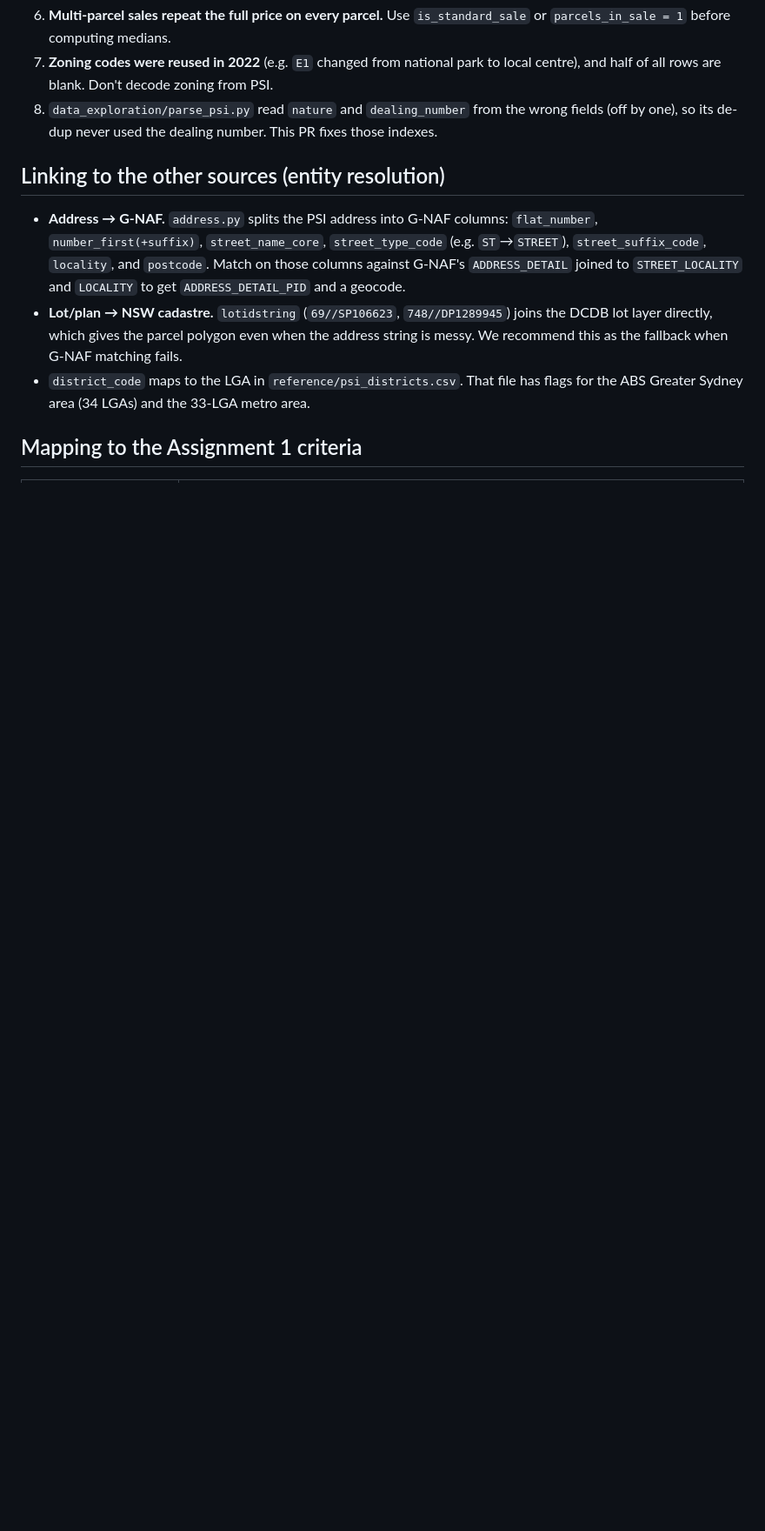
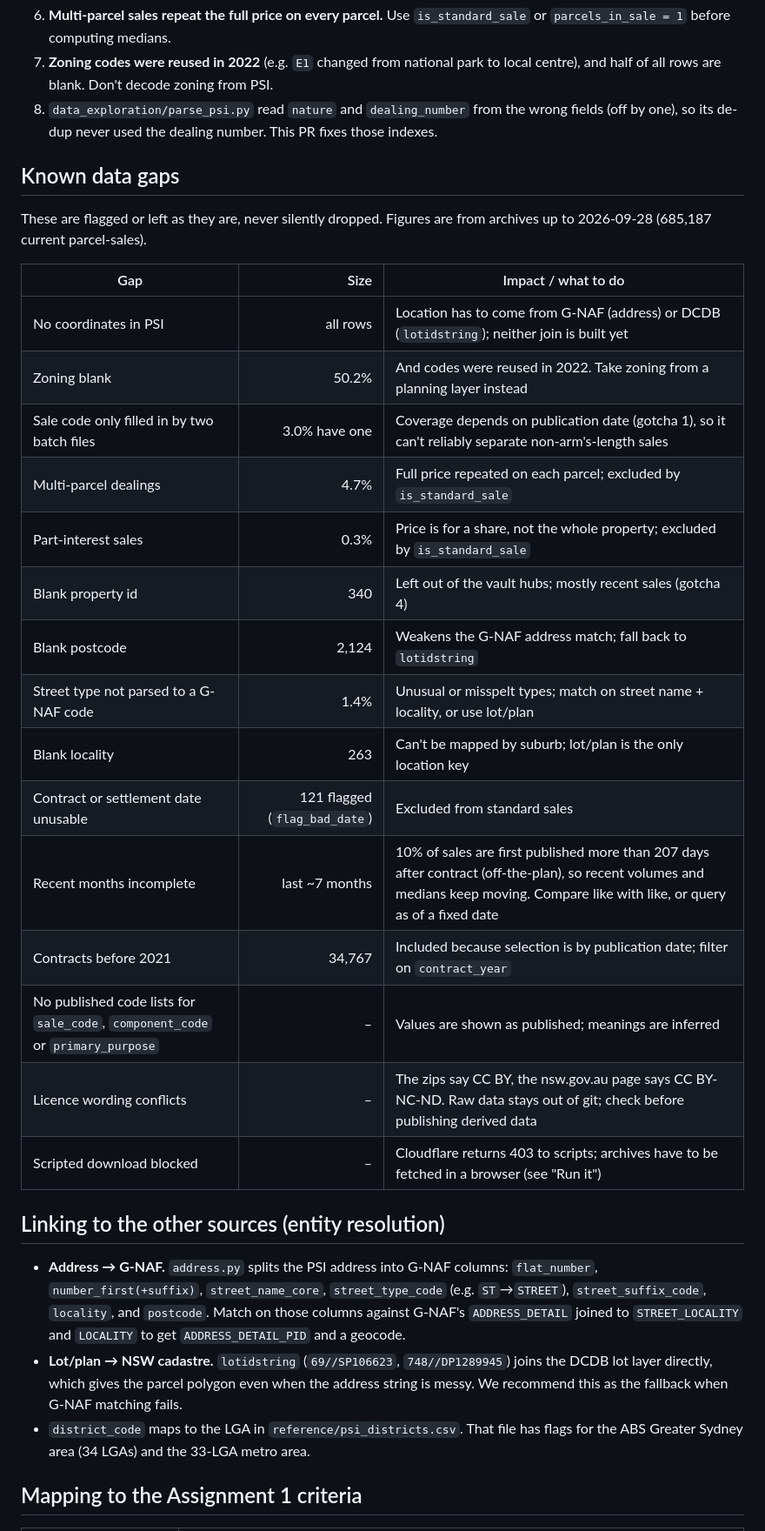
Before and after one commit to NoahMeissner/Advanced_Databases, a Markdown page: ingestion/property_sales/README.md, the part around one of its changes. Shown at 87% size. Rendered like a GitHub page; blank space fills up the shorter version.

```diff
--- a/ingestion/property_sales/README.md
+++ b/ingestion/property_sales/README.md
@@ -128,6 +139,29 @@ contracts from 2020 or earlier that settled later are included (26,596 from
 8. `data_exploration/parse_psi.py` read `nature` and `dealing_number` from
    the wrong fields (off by one), so its de-dup never used the dealing
    number. This PR fixes those indexes.
+
+## Known data gaps
+
+These are flagged or left as they are, never silently dropped. Figures are
+from archives up to 2026-09-28 (685,187 current parcel-sales).
+
+| Gap | Size | Impact / what to do |
+|---|---:|---|
+| No coordinates in PSI | all rows | Location has to come from G-NAF (address) or DCDB (`lotidstring`); neither join is built yet |
+| Zoning blank | 50.2% | And codes were reused in 2022. Take zoning from a planning layer instead |
+| Sale code only filled in by two batch files | 3.0% have one | Coverage depends on publication date (gotcha 1), so it can't reliably separate non-arm's-length sales |
+| Multi-parcel dealings | 4.7% | Full price repeated on each parcel; excluded by `is_standard_sale` |
+| Part-interest sales | 0.3% | Price is for a share, not the whole property; excluded by `is_standard_sale` |
+| Blank property id | 340 | Left out of the vault hubs; mostly recent sales (gotcha 4) |
+| Blank postcode | 2,124 | Weakens the G-NAF address match; fall back to `lotidstring` |
+| Street type not parsed to a G-NAF code | 1.4% | Unusual or misspelt types; match on street name + locality, or use lot/plan |
+| Blank locality | 263 | Can't be mapped by suburb; lot/plan is the only location key |
+| Contract or settlement date unusable | 121 flagged (`flag_bad_date`) | Excluded from standard sales |
+| Recent months incomplete | last ~7 months | 10% of sales are first published more than 207 days after contract (off-the-plan), so recent volumes and medians keep moving. Compare like with like, or query as of a fixed date |
+| Contracts before 2021 | 34,767 | Included because selection is by publication date; filter on `contract_year` |
+| No published code lists for `sale_code`, `component_code` or `primary_purpose` | – | Values are shown as published; meanings are inferred |
+| Licence wording conflicts | – | The zips say CC BY, the nsw.gov.au page says CC BY-NC-ND. Raw data stays out of git; check before publishing derived data |
+| Scripted download blocked | – | Cloudflare returns 403 to scripts; archives have to be fetched in a browser (see "Run it") |
 
 ## Linking to the other sources (entity resolution)
 
```
Also changed, not shown: other parts of ingestion/property_sales/README.md (+20 -9 lines).
